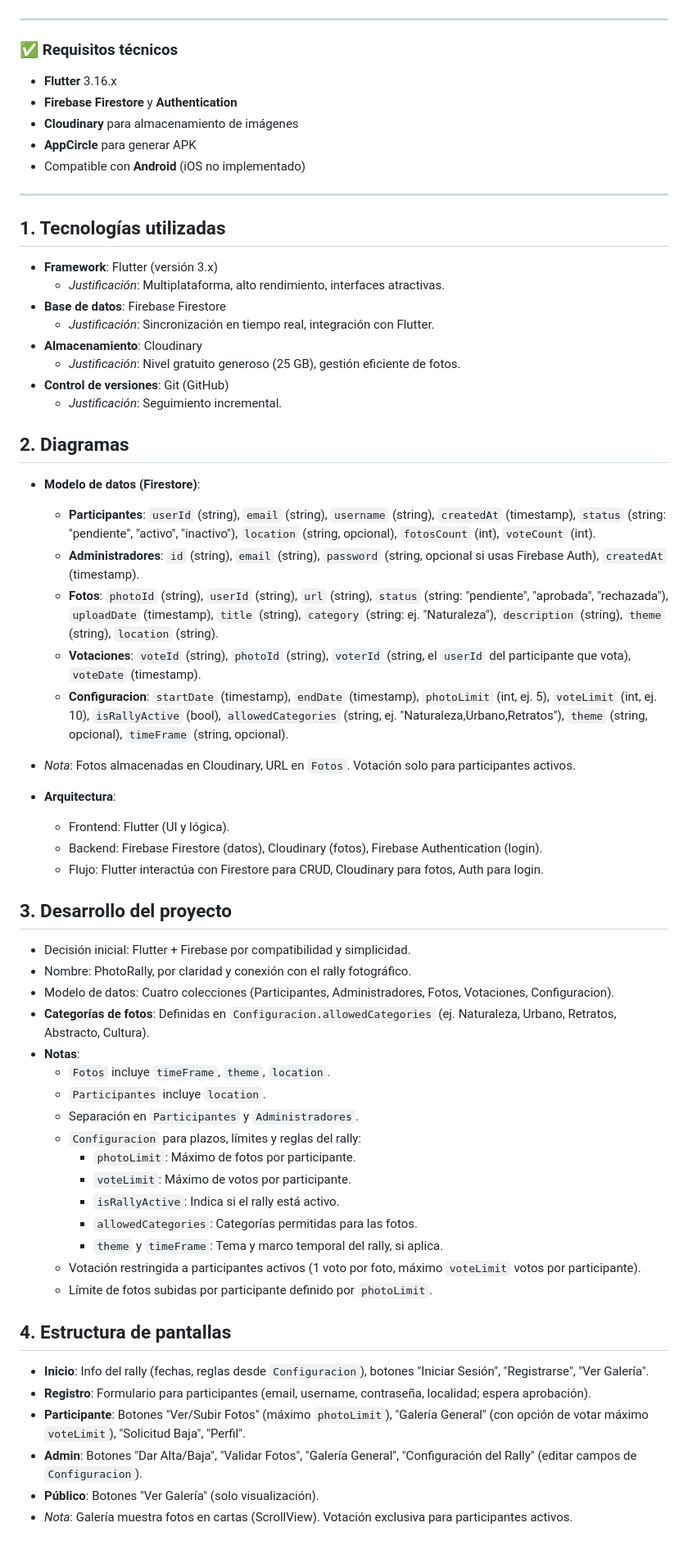
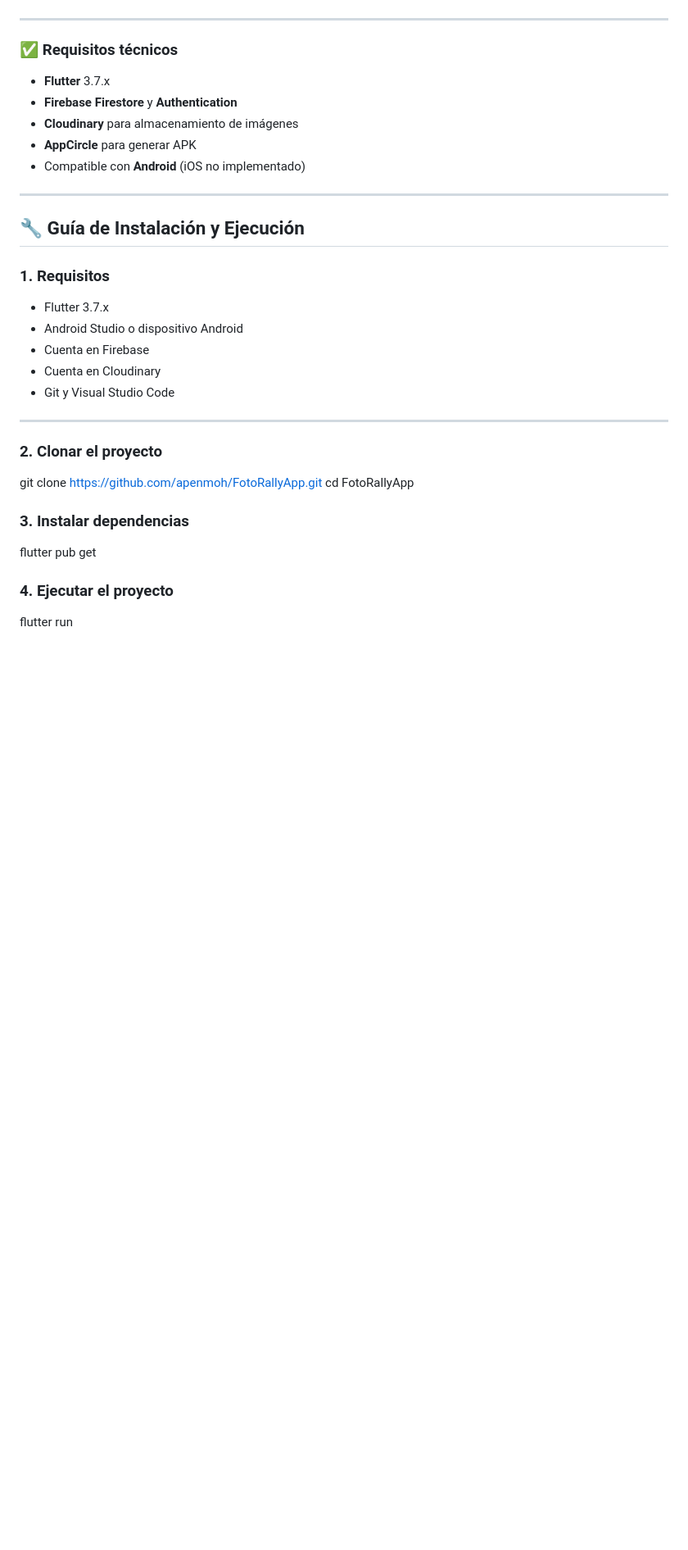
Before and after one commit to apenmoh/FotoRallyApp, a Markdown page: README.md, the part around the change. Shown at 82% size. Rendered like a GitHub page; blank space fills up the shorter version.

```diff
--- a/README.md
+++ b/README.md
@@ -104,7 +104,7 @@ FotoRallyApp es una aplicación móvil multiplataforma diseñada para organizar
 
 ### ✅ Requisitos técnicos
 
-- **Flutter** 3.16.x
+- **Flutter** 3.7.x
 - **Firebase Firestore** y **Authentication**
 - **Cloudinary** para almacenamiento de imágenes
 - **AppCircle** para generar APK
@@ -112,55 +112,25 @@ FotoRallyApp es una aplicación móvil multiplataforma diseñada para organizar
 
 ---
 
+## 🔧 Guía de Instalación y Ejecución
 
+### 1. Requisitos
 
+- Flutter 3.7.x
+- Android Studio o dispositivo Android
+- Cuenta en Firebase
+- Cuenta en Cloudinary
+- Git y Visual Studio Code
 
-## 1. Tecnologías utilizadas
-- **Framework**: Flutter (versión 3.x)
-  - *Justificación*: Multiplataforma, alto rendimiento, interfaces atractivas.
-- **Base de datos**: Firebase Firestore
-  - *Justificación*: Sincronización en tiempo real, integración con Flutter.
-- **Almacenamiento**: Cloudinary
-  - *Justificación*: Nivel gratuito generoso (25 GB), gestión eficiente de fotos.
-- **Control de versiones**: Git (GitHub)
-  - *Justificación*: Seguimiento incremental.
+---
 
-## 2. Diagramas
-- **Modelo de datos (Firestore)**:
-  - **Participantes**: `userId` (string), `email` (string), `username` (string), `createdAt` (timestamp), `status` (string: "pendiente", "activo", "inactivo"), `location` (string, opcional), `fotosCount` (int), `voteCount` (int).
-  - **Administradores**: `id` (string), `email` (string), `password` (string, opcional si usas Firebase Auth), `createdAt` (timestamp).
-  - **Fotos**: `photoId` (string), `userId` (string), `url` (string), `status` (string: "pendiente", "aprobada", "rechazada"), `uploadDate` (timestamp), `title` (string), `category` (string: ej. "Naturaleza"), `description` (string),  `theme` (string), `location` (string).
-  - **Votaciones**: `voteId` (string), `photoId` (string), `voterId` (string, el `userId` del participante que vota), `voteDate` (timestamp).
-  - **Configuracion**: `startDate` (timestamp), `endDate` (timestamp), `photoLimit` (int, ej. 5), `voteLimit` (int, ej. 10), `isRallyActive` (bool), `allowedCategories` (string, ej. "Naturaleza,Urbano,Retratos"), `theme` (string, opcional), `timeFrame` (string, opcional).
-- *Nota*: Fotos almacenadas en Cloudinary, URL en `Fotos`. Votación solo para participantes activos.
+### 2. Clonar el proyecto
 
-- **Arquitectura**:
-  - Frontend: Flutter (UI y lógica).
-  - Backend: Firebase Firestore (datos), Cloudinary (fotos), Firebase Authentication (login).
-  - Flujo: Flutter interactúa con Firestore para CRUD, Cloudinary para fotos, Auth para login.
+git clone https://github.com/apenmoh/FotoRallyApp.git
+cd FotoRallyApp
 
-## 3. Desarrollo del proyecto
-- Decisión inicial: Flutter + Firebase por compatibilidad y simplicidad.
-- Nombre: PhotoRally, por claridad y conexión con el rally fotográfico.
-- Modelo de datos: Cuatro colecciones (Participantes, Administradores, Fotos, Votaciones, Configuracion).
-- **Categorías de fotos**: Definidas en `Configuracion.allowedCategories` (ej. Naturaleza, Urbano, Retratos, Abstracto, Cultura).
-- **Notas**:
-  - `Fotos` incluye `timeFrame`, `theme`, `location`.
-  - `Participantes` incluye `location`.
-  - Separación en `Participantes` y `Administradores`.
-  - `Configuracion` para plazos, límites y reglas del rally:
-    - `photoLimit`: Máximo de fotos por participante.
-    - `voteLimit`: Máximo de votos por participante.
-    - `isRallyActive`: Indica si el rally está activo.
-    - `allowedCategories`: Categorías permitidas para las fotos.
-    - `theme` y `timeFrame`: Tema y marco temporal del rally, si aplica.
-  - Votación restringida a participantes activos (1 voto por foto, máximo `voteLimit` votos por participante).
-  - Límite de fotos subidas por participante definido por `photoLimit`.
+### 3. Instalar dependencias
+flutter pub get
 
-## 4. Estructura de pantallas
-- **Inicio**: Info del rally (fechas, reglas desde `Configuracion`), botones "Iniciar Sesión", "Registrarse", "Ver Galería".
-- **Registro**: Formulario para participantes (email, username, contraseña, localidad; espera aprobación).
-- **Participante**: Botones "Ver/Subir Fotos" (máximo `photoLimit`), "Galería General" (con opción de votar máximo `voteLimit`), "Solicitud Baja", "Perfil".
-- **Admin**: Botones "Dar Alta/Baja", "Validar Fotos", "Galería General", "Configuración del Rally" (editar campos de `Configuracion`).
-- **Público**: Botones "Ver Galería" (solo visualización).
-- *Nota*: Galería muestra fotos en cartas (ScrollView). Votación exclusiva para participantes activos.
+### 4. Ejecutar el proyecto
+flutter run
```
